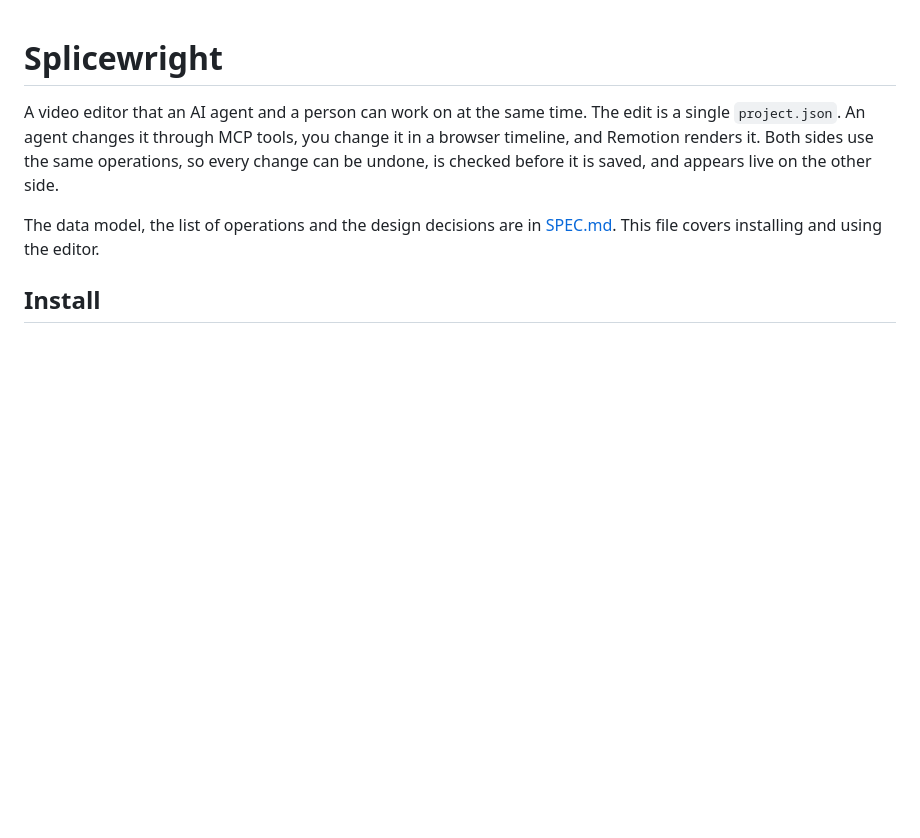
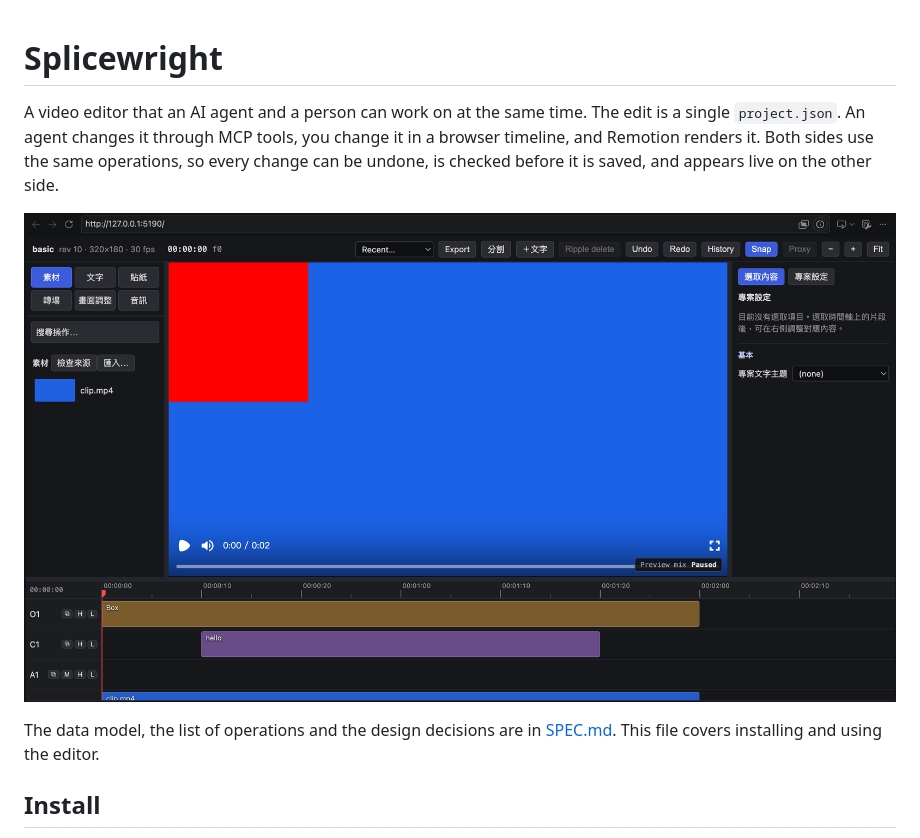
Before and after one commit to Cedric-Kuo-0712/splicewright, a Markdown page: README.md, the part around the change. GitHub-like rendering; pictures changed too: docs/images/editor.png (added); blank space fills up the shorter version.

Commit message:
docs: add an editor screenshot to the README
Co-Authored-By: Claude Sonnet 5.5 <noreply@anthropic.com>

```diff
--- a/README.md
+++ b/README.md
@@ -4,6 +4,8 @@ A video editor that an AI agent and a person can work on at the same time. The e
 `project.json`. An agent changes it through MCP tools, you change it in a browser timeline, and
 Remotion renders it. Both sides use the same operations, so every change can be undone, is checked
 before it is saved, and appears live on the other side.
+
+![Screenshot of the Splicewright editor](docs/images/editor.png)
 
 The data model, the list of operations and the design decisions are in [SPEC.md](SPEC.md). This
 file covers installing and using the editor.
```
